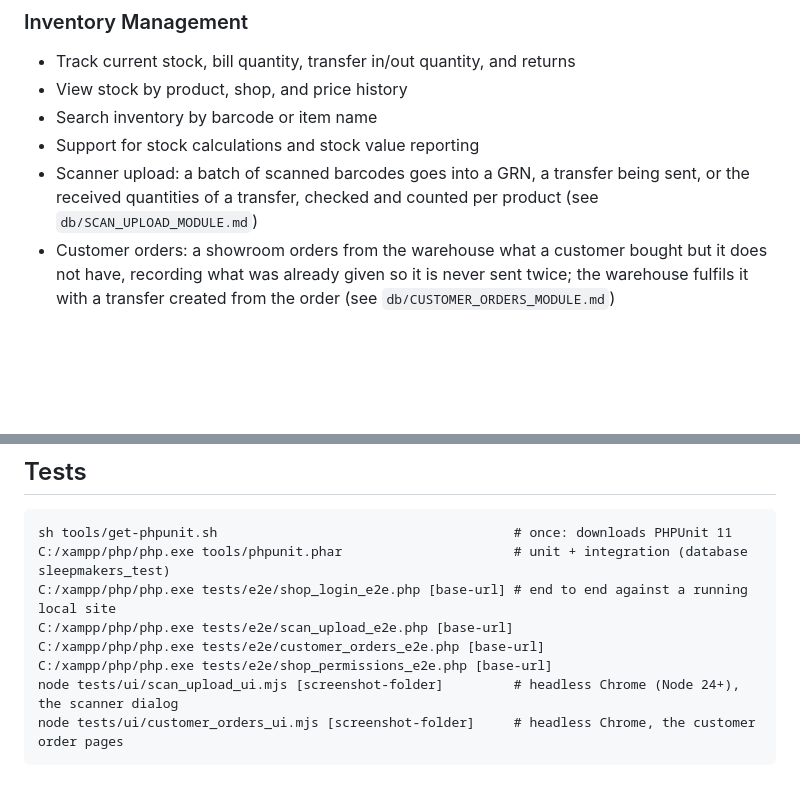
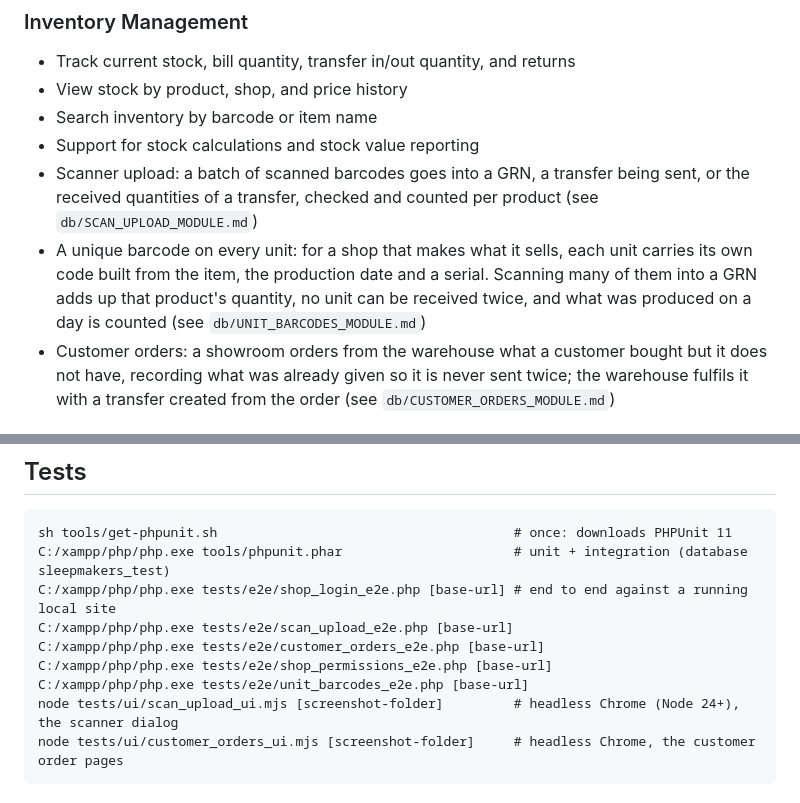
Before and after one commit to Ramindu2001/sleepmakers-project, a Markdown page: README.md, 2 parts joined by grey strips. Rendered like a GitHub page; blank space fills up the shorter version.

````diff
--- a/README.md
+++ b/README.md
@@ -32,6 +32,10 @@ The project uses a traditional PHP application structure with separate folders f
 - Support for stock calculations and stock value reporting
 - Scanner upload: a batch of scanned barcodes goes into a GRN, a transfer being sent, or the
   received quantities of a transfer, checked and counted per product (see `db/SCAN_UPLOAD_MODULE.md`)
+- A unique barcode on every unit: for a shop that makes what it sells, each unit carries its own
+  code built from the item, the production date and a serial. Scanning many of them into a GRN
+  adds up that product's quantity, no unit can be received twice, and what was produced on a day
+  is counted (see `db/UNIT_BARCODES_MODULE.md`)
 - Customer orders: a showroom orders from the warehouse what a customer bought but it does not
   have, recording what was already given so it is never sent twice; the warehouse fulfils it
   with a transfer created from the order (see `db/CUSTOMER_ORDERS_MODULE.md`)
@@ -129,6 +133,7 @@ C:/xampp/php/php.exe tests/e2e/shop_login_e2e.php [base-url] # end to end agains
 C:/xampp/php/php.exe tests/e2e/scan_upload_e2e.php [base-url]
 C:/xampp/php/php.exe tests/e2e/customer_orders_e2e.php [base-url]
 C:/xampp/php/php.exe tests/e2e/shop_permissions_e2e.php [base-url]
+C:/xampp/php/php.exe tests/e2e/unit_barcodes_e2e.php [base-url]
 node tests/ui/scan_upload_ui.mjs [screenshot-folder]         # headless Chrome (Node 24+), the scanner dialog
 node tests/ui/customer_orders_ui.mjs [screenshot-folder]     # headless Chrome, the customer order pages
 ```
````
Also changed, not shown: db/UNIT_BARCODES_MODULE.md (added, +190 -0 lines).
